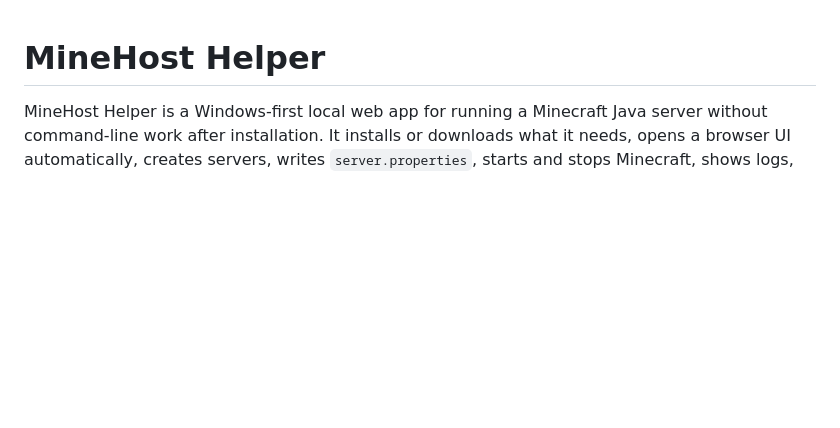
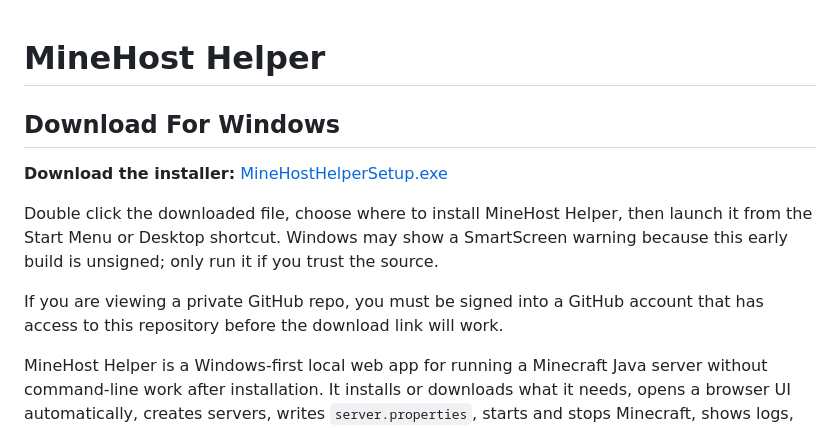
Before and after one commit to gosplunk/minehost-helper, a Markdown page: README.md, the part around the change. GitHub-like rendering; blank space fills up the shorter version.

Commit message:
Add installer download link to README

```diff
--- a/README.md
+++ b/README.md
@@ -1,4 +1,12 @@
 # MineHost Helper
+
+## Download For Windows
+
+**Download the installer:** [MineHostHelperSetup.exe](https://github.com/gosplunk/minehost-helper/releases/latest/download/MineHostHelperSetup.exe)
+
+Double click the downloaded file, choose where to install MineHost Helper, then launch it from the Start Menu or Desktop shortcut. Windows may show a SmartScreen warning because this early build is unsigned; only run it if you trust the source.
+
+If you are viewing a private GitHub repo, you must be signed into a GitHub account that has access to this repository before the download link will work.
 
 MineHost Helper is a Windows-first local web app for running a Minecraft Java server without command-line work after installation. It installs or downloads what it needs, opens a browser UI automatically, creates servers, writes `server.properties`, starts and stops Minecraft, shows logs, creates backups, and guides users through Windows Firewall and router forwarding.
 
```
